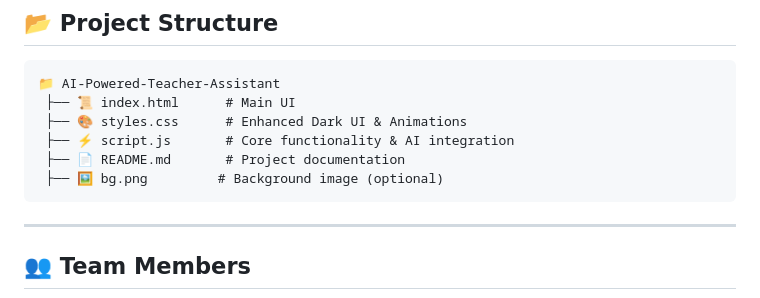
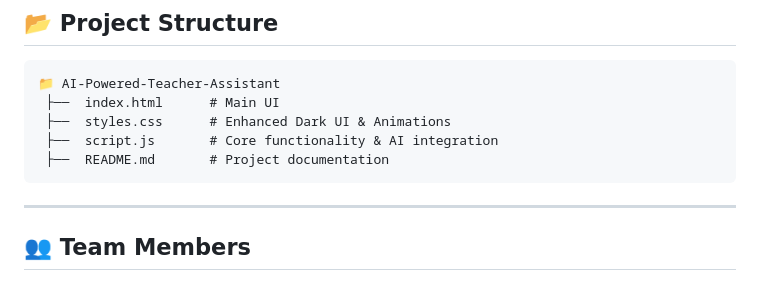
Before and after one commit to hanushrajputh/GoogleSolutionChallenge, a Markdown page: README.md, the part around the change. Drawn GitHub-style.

````diff
--- a/README.md
+++ b/README.md
@@ -92,11 +92,10 @@ Teaching is **more than just grading papers**—educators need to provide **pers
 
 ```
 📁 AI-Powered-Teacher-Assistant
- ├── 📜 index.html      # Main UI
- ├── 🎨 styles.css      # Enhanced Dark UI & Animations
- ├── ⚡ script.js       # Core functionality & AI integration
- ├── 📄 README.md       # Project documentation
- ├── 🖼️ bg.png         # Background image (optional)
+ ├──  index.html      # Main UI
+ ├──  styles.css      # Enhanced Dark UI & Animations
+ ├──  script.js       # Core functionality & AI integration
+ ├──  README.md       # Project documentation
 ```
 
 ---
````
